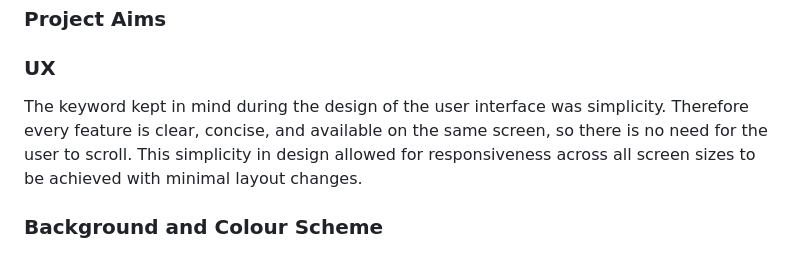
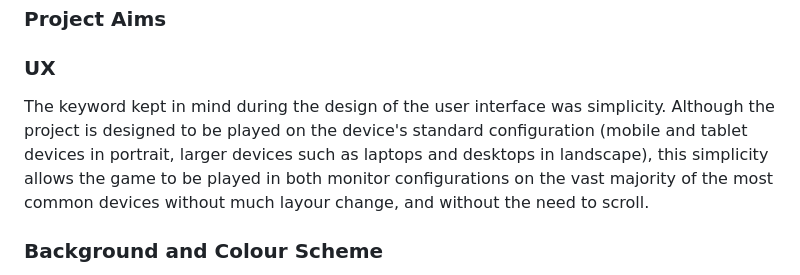
Before and after one commit to KitLavis/pirate-pairs, a Markdown page: README.md, the part around the change. Rendered like a GitHub page.

Commit message:
UX updated in readme

```diff
--- a/README.md
+++ b/README.md
@@ -10,7 +10,7 @@ Pirate Pairs is a fun and simple pirate themed matching pairs memory game, desig
 
 ### UX
 
-The keyword kept in mind during the design of the user interface was simplicity. Therefore every feature is clear, concise, and available on the same screen, so there is no need for the user to scroll. This simplicity in design allowed for responsiveness across all screen sizes to be achieved with minimal layout changes.
+The keyword kept in mind during the design of the user interface was simplicity. Although the project is designed to be played on the device's standard configuration (mobile and tablet devices in portrait, larger devices such as laptops and desktops in landscape), this simplicity allows the game to be played in both monitor configurations on the vast majority of the most common devices without much layour change, and without the need to scroll.
 
 ### Background and Colour Scheme
 
```
